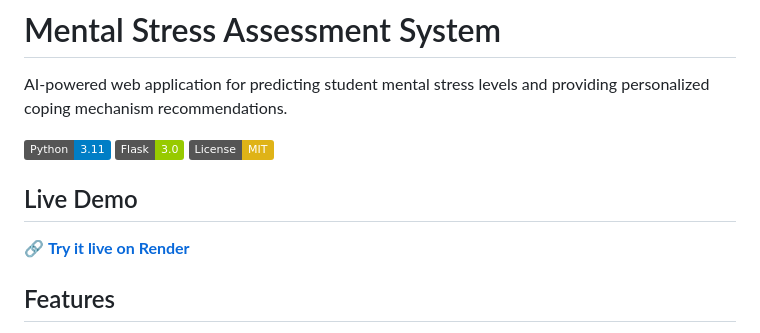
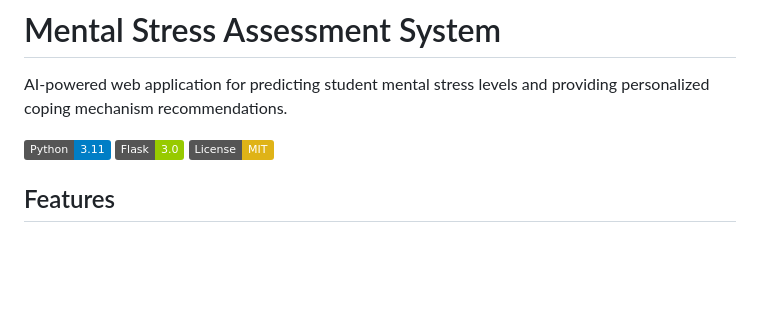
Before and after one commit to utkarsh9630/mental-stress-assessment, a Markdown page: README.md, the part around the change. Drawn GitHub-style; badges without logos; blank space fills up the shorter version.

Commit message:
Remove live demo link from README
Removed live demo section from README.

```diff
--- a/README.md
+++ b/README.md
@@ -6,9 +6,6 @@ AI-powered web application for predicting student mental stress levels and provi
 ![Flask](https://img.shields.io/badge/Flask-3.0-green)
 ![License](https://img.shields.io/badge/License-MIT-yellow)
 
-## Live Demo
-
-🔗 **[Try it live on Render](https://mental-stress-assessment-ut.onrender.com/login)**
 
 ## Features
 
```
